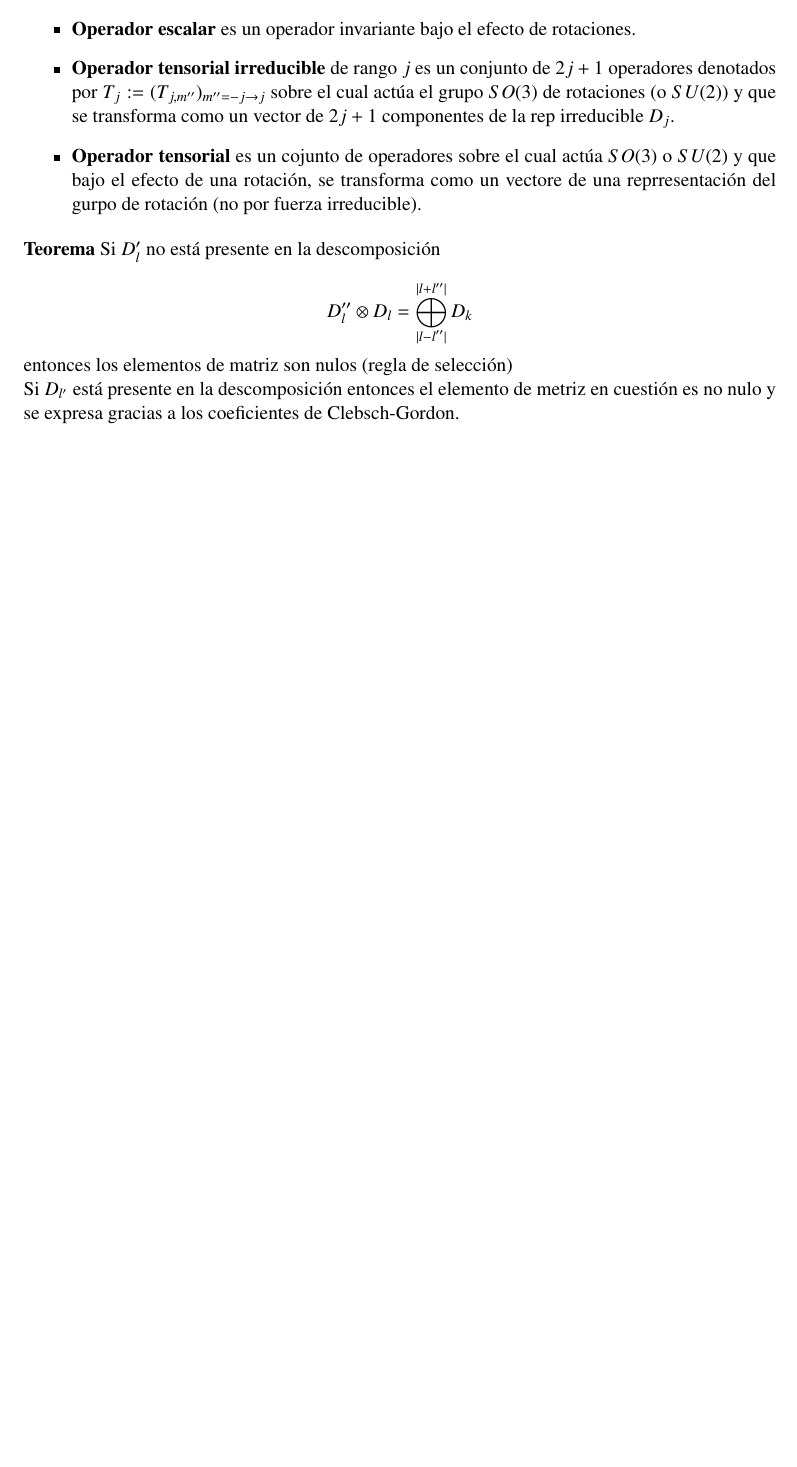
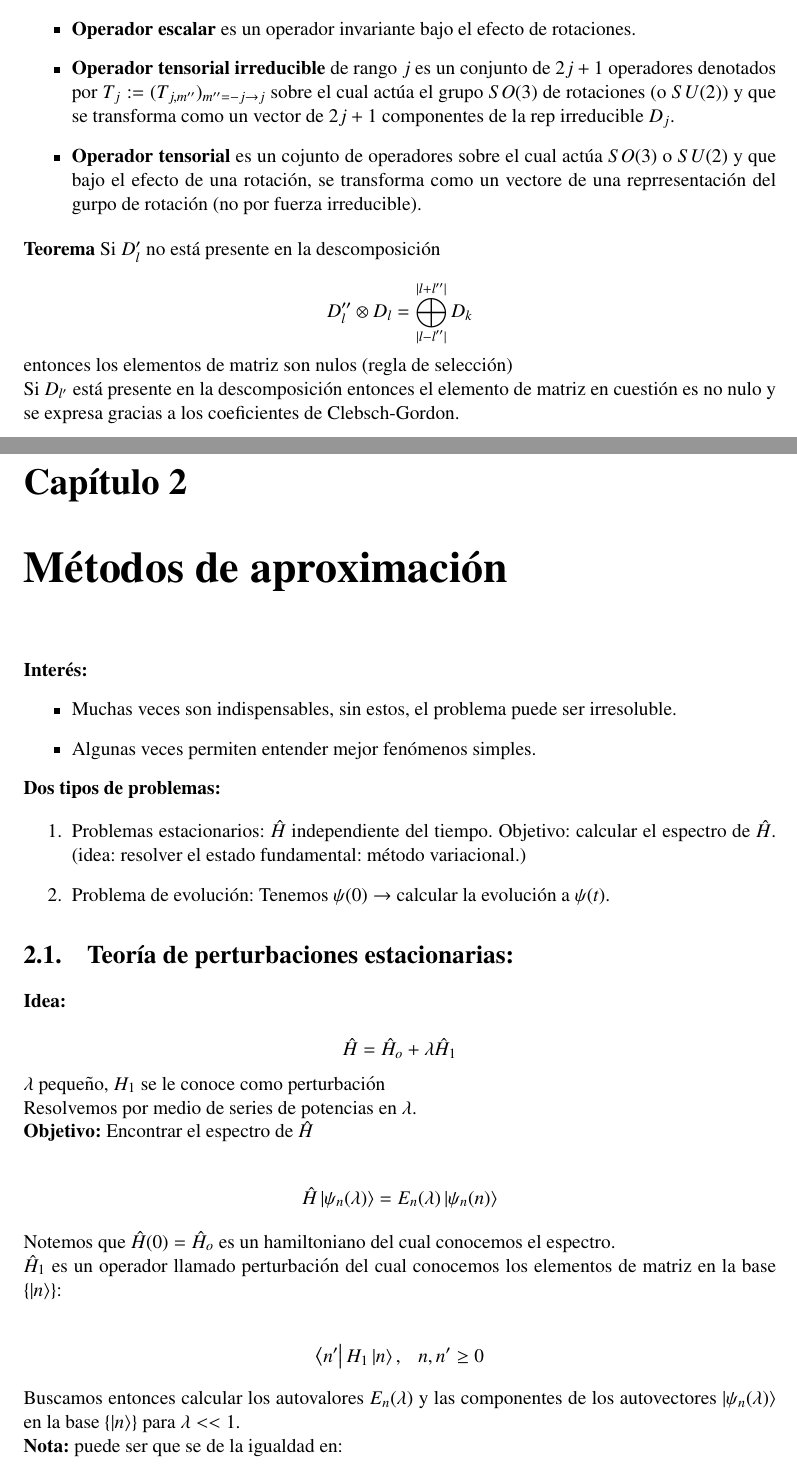
Before and after one commit to JARA99/OctavoSemestre-Public, a LaTeX book (Cuantica2/NotasDeClase/Preamble.tex, which reads Cuantica2/NotasDeClase/Content.tex): part of page 17 of 17 before the commit and two parts of pages 17 and 19 of 21 after it, the two joined at a grey line, cut so that both start at the same text, the shorter picture padded with empty space. Compiled offline with pdfLaTeX.

Commit message:
Agosto 23

```diff
--- a/Cuantica2/NotasDeClase/Content.tex
+++ b/Cuantica2/NotasDeClase/Content.tex
@@ -797,4 +797,52 @@ D_l''\otimes D_l = \bigoplus_{\abs*{l-l''}}^{\abs{l+l''}}D_k
 $$
  entonces los elementos de matriz son nulos (regla de selección)
 
- Si $D_{l'}$ está presente en la descomposición entonces el elemento de metriz en cuestión es no nulo y se expresa gracias a los coeficientes de Clebsch-Gordon.
+ Si $D_{l'}$ está presente en la descomposición entonces el elemento de matriz en cuestión es no nulo y se expresa gracias a los coeficientes de Clebsch-Gordon.
+
+
+
+ \chapter{Métodos de aproximación}
+
+ \textbf{Interés:}
+ \begin{itemize}
+     \item Muchas veces son indispensables, sin estos, el problema puede ser irresoluble.
+     \item Algunas veces permiten entender mejor fenómenos simples.
+ \end{itemize}
+
+ \textbf{Dos tipos de problemas:}
+
+ \begin{enumerate}
+     \item Problemas estacionarios: $\hat{H}$ independiente del tiempo. Objetivo: calcular el espectro de $\hat{H}$. (idea: resolver el estado fundamental: método variacional.)
+     \item Problema de evolución: Tenemos $\psi(0)\rightarrow$ calcular la evolución a $\psi(t)$.
+ \end{enumerate}
+
+
+\section{Teoría de perturbaciones estacionarias:}
+
+\textbf{Idea:}
+
+$$\hat{H}=\hat{H}_o+\lambda\hat{H}_1$$
+
+$\lambda$ pequeño, $H_1$ se le conoce como perturbación
+
+Resolvemos por medio de series de potencias en $\lambda$.
+
+\textbf{Objetivo:} Encontrar el espectro de $\hat{H}$
+
+\begin{align*}
+    \hat{H}\ket{\psi_n(\lambda)}=E_n(\lambda)\ket{\psi_n(n)}
+\end{align*}
+
+Notemos que $\hat{H}(0)=\hat{H}_o$ es un hamiltoniano del cual conocemos el espectro.
+
+
+
+$\hat{H}_1$ es un operador llamado perturbación del cual conocemos los elementos de matriz en la base $\{\ket{n}\}$:
+
+\begin{align*}
+    \bra{n'}H_1\ket{n}, ~~~ n,n'\geq 0
+\end{align*}
+
+Buscamos entonces calcular los autovalores $E_n(\lambda)$ y las componentes de los autovectores $\ket{\psi_n(\lambda)}$ en la base $\{\ket{n}\} $ para $\lambda<<1$.
+
+\textbf{Nota:} puede ser que se de la igualdad en:
@@ -800,0 +867 @@ $$
+    \bra{n'}\ket*{\psi^{(1)}}&=\frac{\bra{n}H_1\ket{n}}{\epsilon_n-\epsilon_{n'}}\text{: corrección a primer orden del estado.}
```
Also changed, not shown: Cuantica2/NotasDeClase/Graficas/Aug23-1.png (added), Cuantica2/NotasDeClase/Graficas/Aug23-2.png (added), Cuantica2/NotasDeClase/Preamble.pdf, Cuantica2/NotasDeClase/Content.tex (52 more changed lines), 4 other files.
